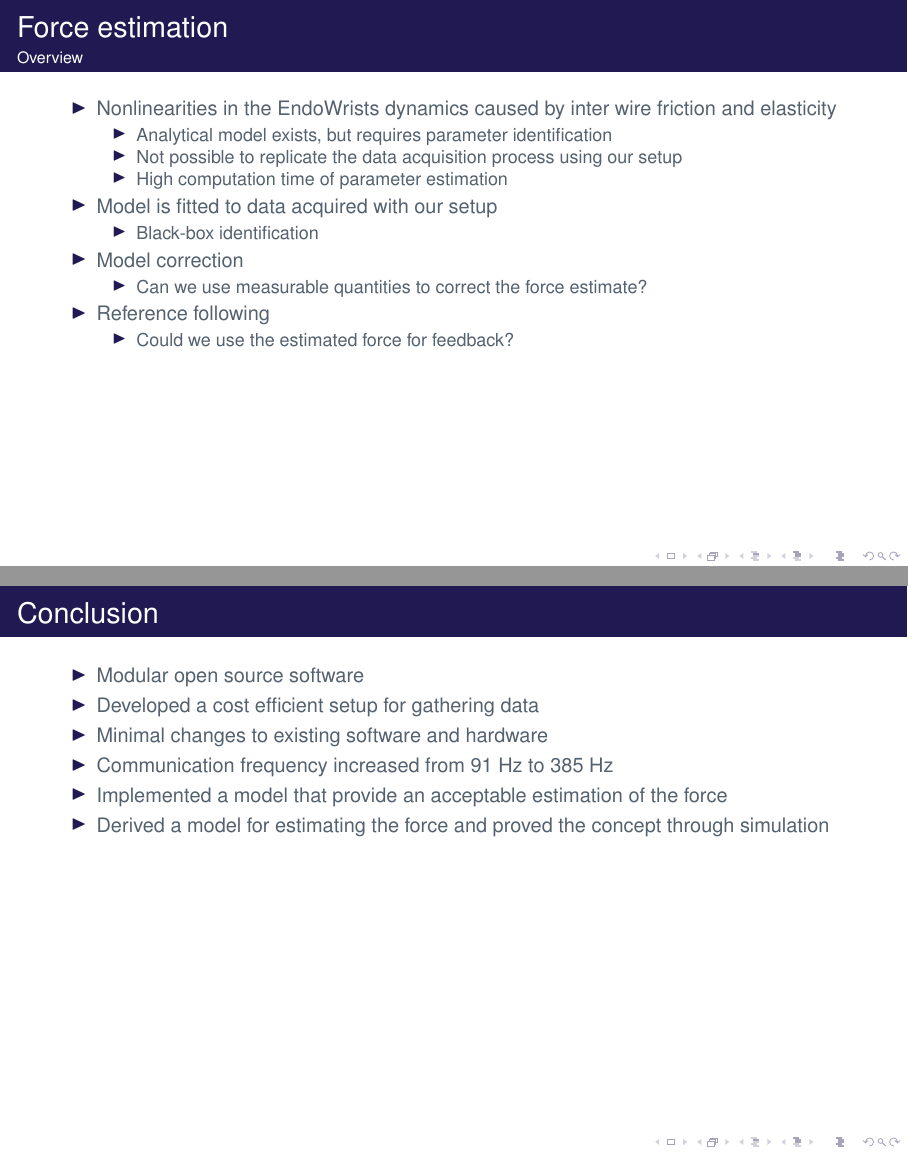
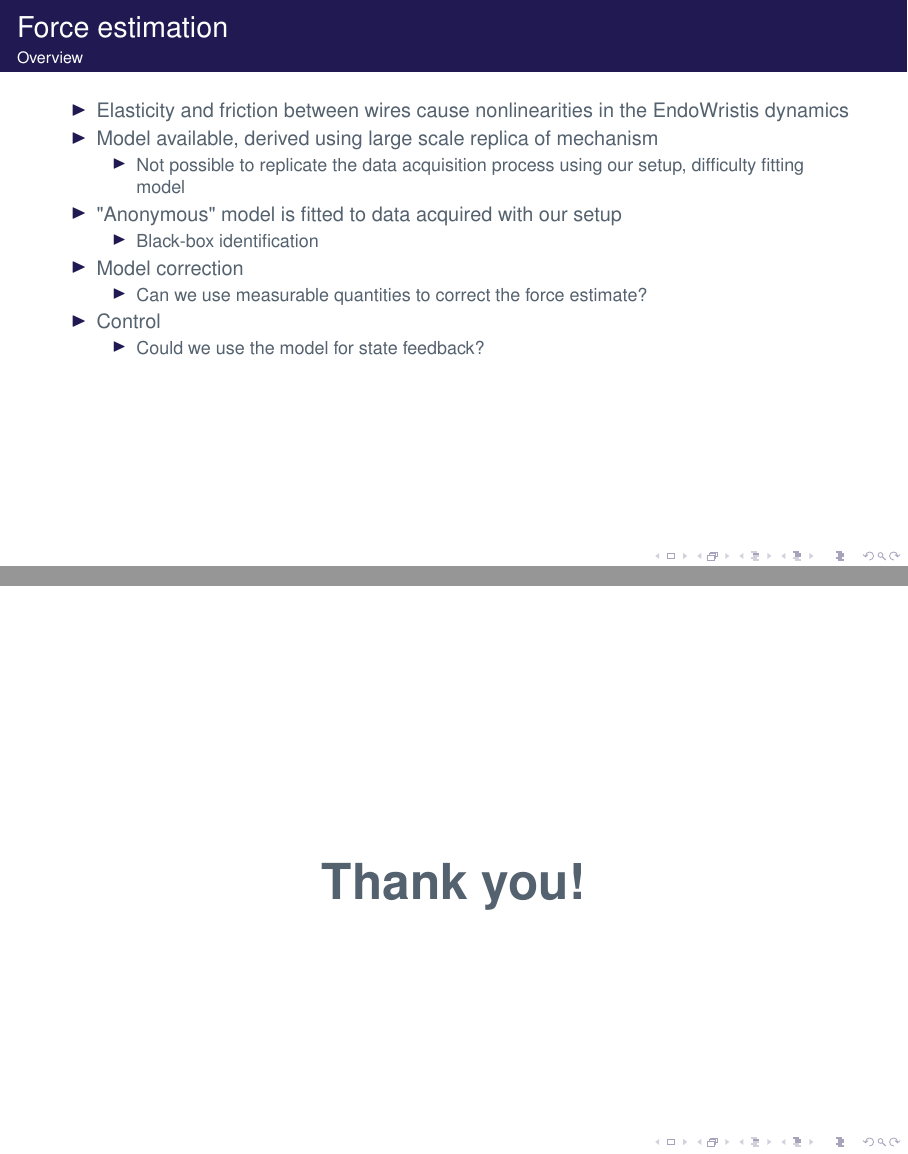
Before and after one commit to filipmrc/pres, LaTeX slides (AAUsidebartheme.tex, which reads Sections/Force_estimation.tex): pages 20 and 42 of 42 before the commit and pages 19 and 40 of 40 after it, joined at a grey line. Compiled offline with pdfLaTeX; a LaTeX package or settings file that is missing is left out.

Commit message:
almost finished force estimation

```diff
--- a/AAUsidebartheme.tex
+++ b/AAUsidebartheme.tex
@@ -135,15 +135,15 @@ feedback}
 %%%%%%%%%%%%%%%%%%%%%%%%%%%%%%%%
 \input{Sections/Discussion}
 %%%%%%%%%%%%%%%%%%%%%%%%%%%%%%%%
-\input{Sections/Conclusion}
+%\input{Sections/Conclusion}
 %%%%%%%%%%%%%%%%
-% \begin{frame}
-% \vspace*{4cm}
-% \begin{figure}
-% \Huge{\textbf{Thank you!}}
-% \end{figure}
+\begin{frame}
+\vspace*{4cm}
+\begin{figure}
+\Huge{\textbf{Thank you!}}
+\end{figure}
 
-% \end{frame}
+\end{frame}
 %\input{Sections/Vinkel.tex}
 %%%%%%%%%%%%%%%%
 %\input{Sections/Daniel.tex}
--- a/Sections/Force_estimation.tex
+++ b/Sections/Force_estimation.tex
@@ -1,5 +1,30 @@
 \section{Force estimation}
 %%%%%%%%%%%% MID WAY AGENDA %%%%%%%%%%%%%%
+
+\begin{frame}{Force estimation}{Overview}
+\begin{itemize}
+\item Elasticity and friction between wires cause nonlinearities in the EndoWristis dynamics
+\item Model available, derived using large scale replica of mechanism
+	\begin{itemize}
+		\item Not possible to replicate the data acquisition process using our setup, difficulty fitting model
+	\end{itemize}
+
+\item "Anonymous" model is fitted to data acquired with our setup
+	\begin{itemize}
+		\item Black-box identification
+	\end{itemize}
+
+\item Model correction
+	\begin{itemize}
+		\item Can we use measurable quantities to correct the force estimate?
+	\end{itemize}
+
+\item Control
+	\begin{itemize}
+		\item Could we use the model for state feedback?
+	\end{itemize}
+\end{itemize}
+\end{frame}
 
 \begin{frame}{Force estimation}{Overview}
 \begin{itemize}
@@ -10,32 +35,6 @@
  \includegraphics[scale = 0.5]{Endowrist31}
  \label{fig:ewr}
  \end{figure}
-\end{frame}
-
-\begin{frame}{Force estimation}{Overview}
-\begin{itemize}
-\item Nonlinearities in the EndoWrists dynamics caused by inter wire friction and elasticity
-	\begin{itemize}
-		\item Analytical model exists, but requires parameter identification
-		\item Not possible to replicate the data acquisition process using our setup
-		\item High computation time of parameter estimation
-	\end{itemize}
-
-\item Model is fitted to data acquired with our setup
-	\begin{itemize}
-		\item Black-box identification
-	\end{itemize}
-
-\item Model correction
-	\begin{itemize}
-		\item Can we use measurable quantities to correct the force estimate?
-	\end{itemize}
-
-\item Reference following
-	\begin{itemize}
-		\item Could we use the estimated force for feedback?
-	\end{itemize}
-\end{itemize}
 \end{frame}
 
 \begin{frame}{Force estimation}{Data acquisition}
```
Also changed, not shown: Sections/Force_estimation.tex (25 more changed lines).
